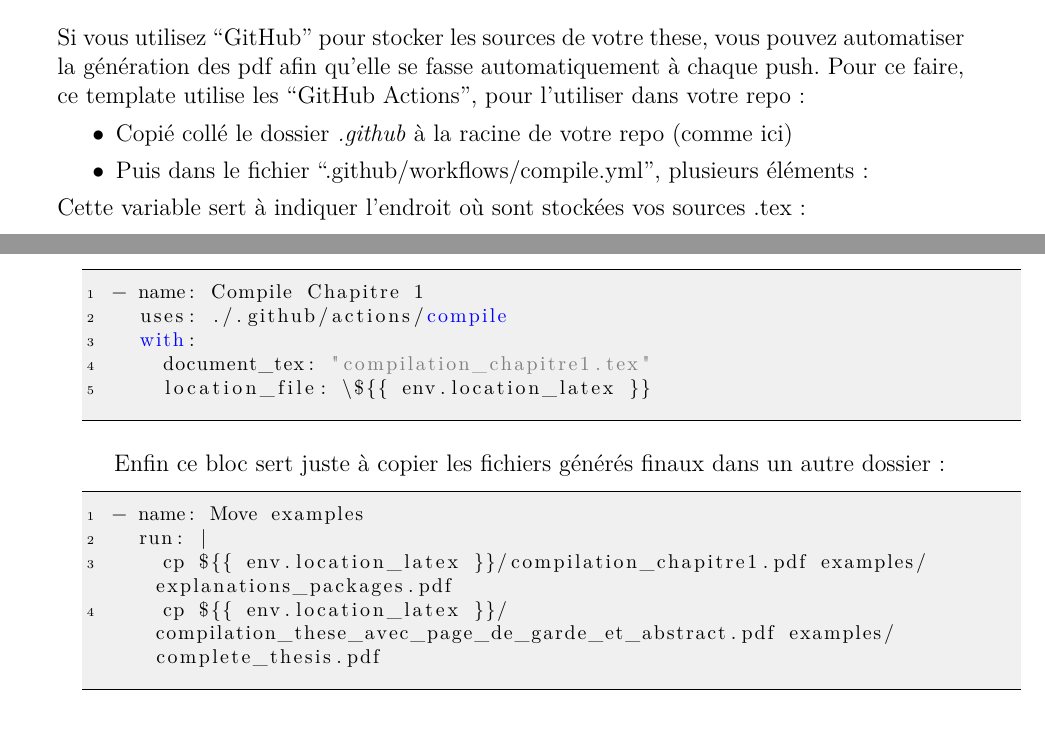
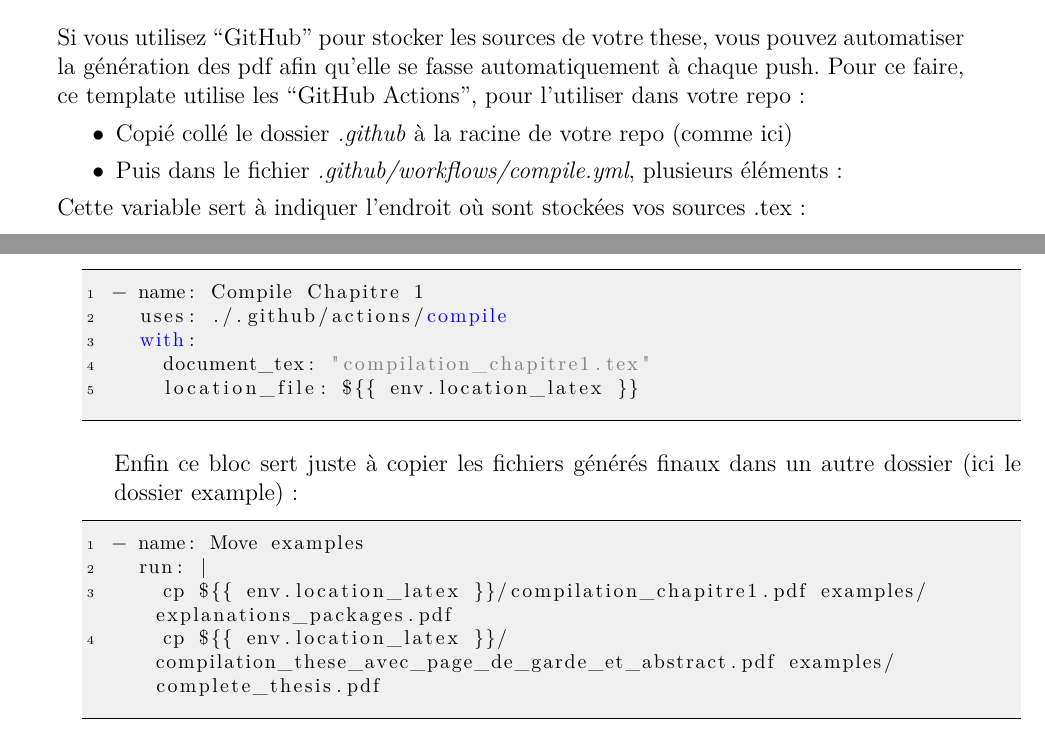
Before and after one commit to aberut/latex-thesis-template, a LaTeX thesis (latex_files/compilation_chapitre1.tex, which reads latex_files/Chapitre1/chapitre1.tex): two parts of pages 10 and 11 of 13, joined at a grey line, cut so that both start at the same text. Compiled offline with pdfLaTeX.

Commit message:
Update chapitre1.tex

```diff
--- a/latex_files/Chapitre1/chapitre1.tex
+++ b/latex_files/Chapitre1/chapitre1.tex
@@ -327,7 +327,7 @@ Il est parfois utile de s'abstraire de la compilation de ses documents latex -->
 \noindent Si vous utilisez ``GitHub'' pour stocker les sources de votre these, vous pouvez automatiser la génération des pdf afin qu'elle se fasse automatiquement à chaque push. Pour ce faire, ce template utilise les ``GitHub Actions'', pour l'utiliser dans votre repo :
 \begin{itemize}
 \item[$\bullet$] Copié collé le dossier \textit{.github} à la racine de votre repo (comme ici)
-\item[$\bullet$] Puis dans le fichier ``.github/workflows/compile.yml'', plusieurs éléments :
+\item[$\bullet$] Puis dans le fichier \textit{.github/workflows/compile.yml}, plusieurs éléments :
 \end{itemize}
 Cette variable sert à indiquer l'endroit où sont stockées vos sources .tex :
 \begin{lstlisting}
@@ -346,9 +346,9 @@ Pour chaque fichier dont vous souhaitez générer un pdf, il vous suffit de cré
   uses: ./.github/actions/compile
   with:
     document_tex: "compilation_chapitre1.tex"
-    location_file: \${{ env.location_latex }}
+    location_file: ${{ env.location_latex }}
 \end{lstlisting}
-Enfin ce bloc sert juste à copier les fichiers générés finaux dans un autre dossier :
+Enfin ce bloc sert juste à copier les fichiers générés finaux dans un autre dossier (ici le dossier example) :
 \begin{lstlisting}
 - name: Move examples
   run: |
```
